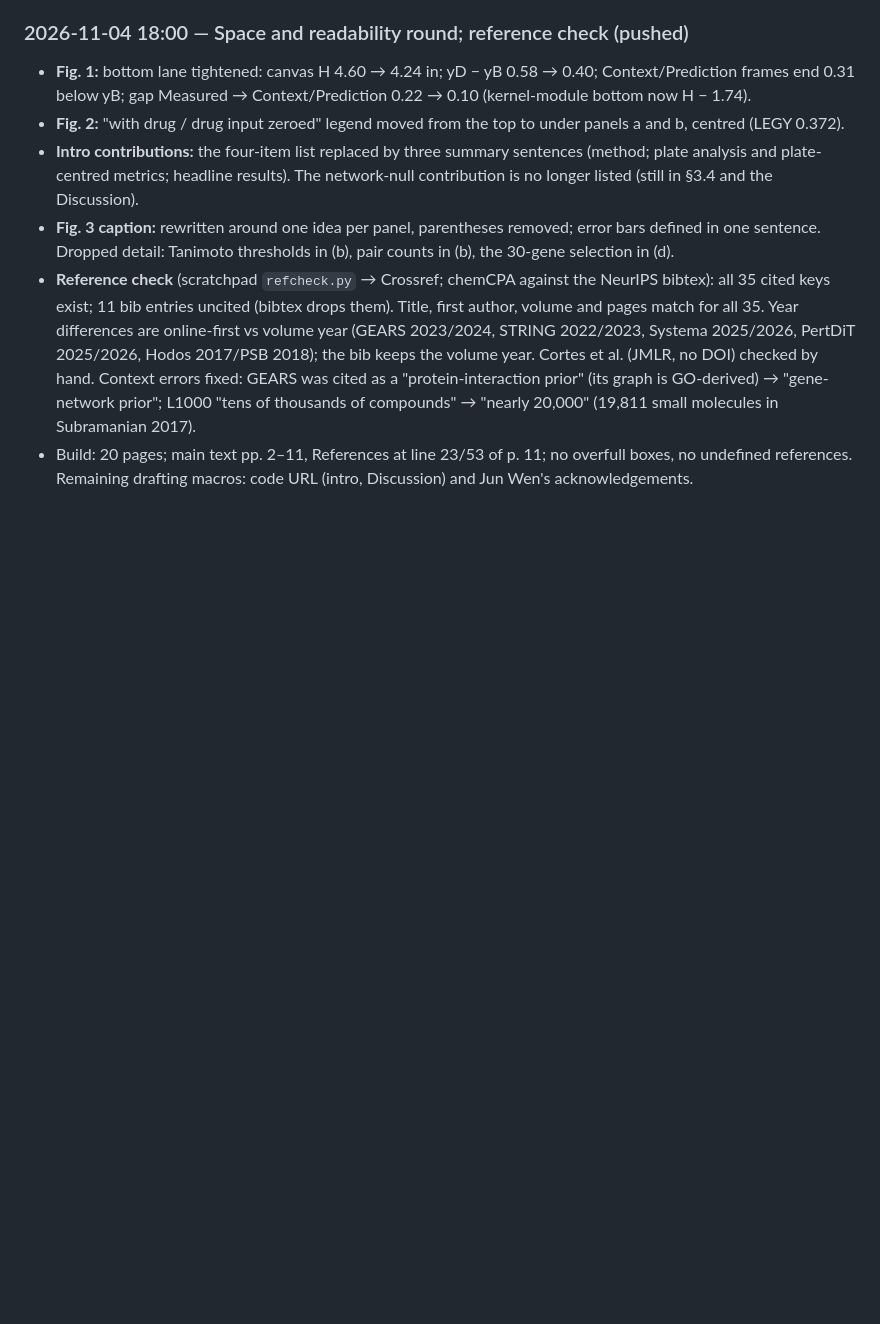
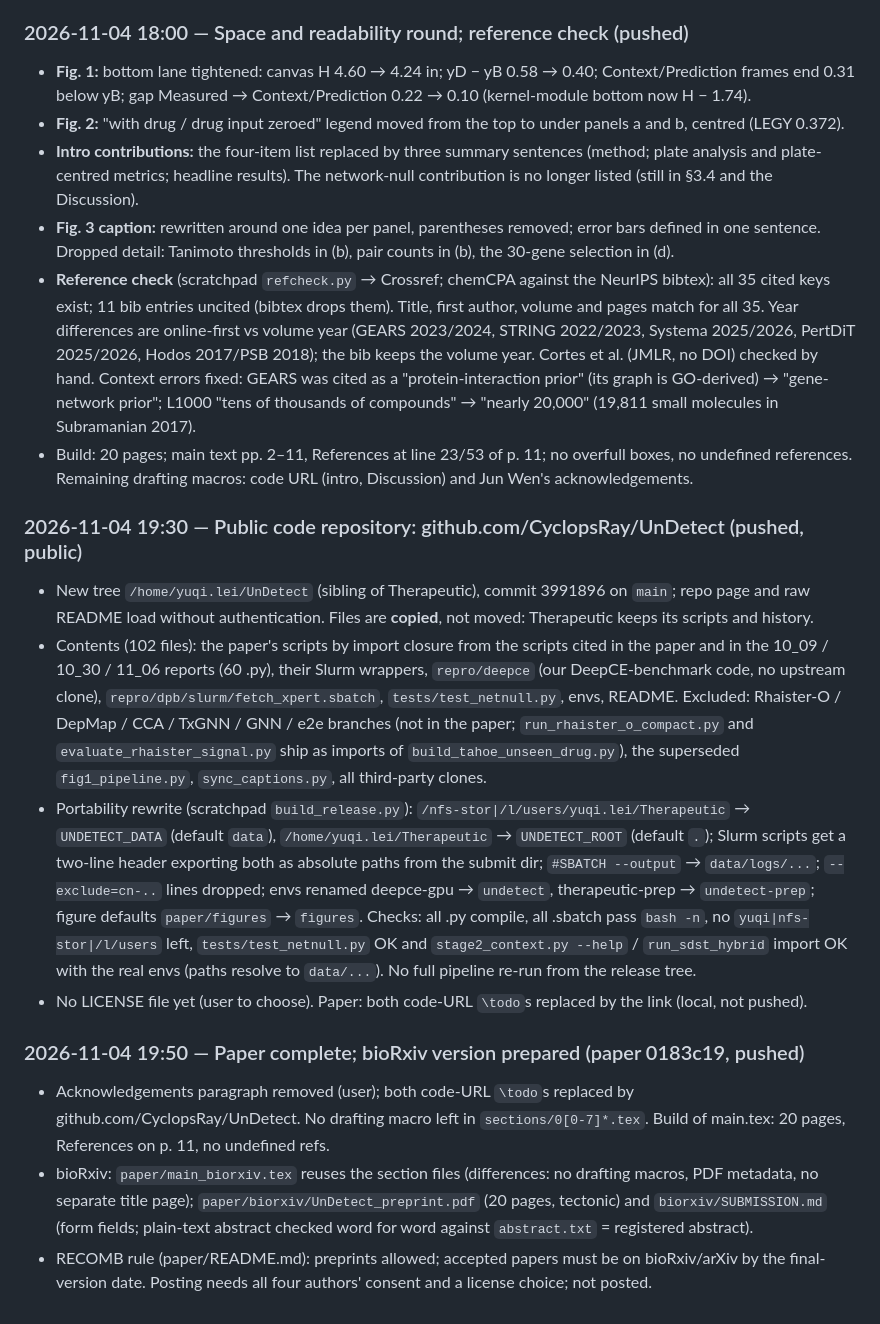
Before and after one commit to CyclopsRay/Therapeutic, a Markdown page: report/11_06_record.md, the part around the change. GitHub-like rendering; blank space fills up the shorter version.

Commit message:
Record: UnDetect code release; paper complete, bioRxiv version prepared
Co-Authored-By: Claude Opus 5.5 <noreply@anthropic.com>

```diff
--- a/report/11_06_record.md
+++ b/report/11_06_record.md
@@ -1644,3 +1644,32 @@ per fold, as for PCC_plate. Coverage reported: plates and units kept, and the sh
   prior"; L1000 "tens of thousands of compounds" → "nearly 20,000" (19,811 small molecules in Subramanian 2017).
 - Build: 20 pages; main text pp. 2–11, References at line 23/53 of p. 11; no overfull boxes, no undefined references.
   Remaining drafting macros: code URL (intro, Discussion) and Jun Wen's acknowledgements.
+
+### 2026-11-04 19:30 — Public code repository: github.com/CyclopsRay/UnDetect (pushed, public)
+
+- New tree `/home/yuqi.lei/UnDetect` (sibling of Therapeutic), commit 3991896 on `main`; repo page and raw README
+  load without authentication. Files are **copied**, not moved: Therapeutic keeps its scripts and history.
+- Contents (102 files): the paper's scripts by import closure from the scripts cited in the paper and in the 10_09 /
+  10_30 / 11_06 reports (60 .py), their Slurm wrappers, `repro/deepce` (our DeepCE-benchmark code, no upstream clone),
+  `repro/dpb/slurm/fetch_xpert.sbatch`, `tests/test_netnull.py`, envs, README. Excluded: Rhaister-O / DepMap / CCA /
+  TxGNN / GNN / e2e branches (not in the paper; `run_rhaister_o_compact.py` and `evaluate_rhaister_signal.py` ship as
+  imports of `build_tahoe_unseen_drug.py`), the superseded `fig1_pipeline.py`, `sync_captions.py`, all third-party
+  clones.
+- Portability rewrite (scratchpad `build_release.py`): `/nfs-stor|/l/users/yuqi.lei/Therapeutic` → `UNDETECT_DATA`
+  (default `data`), `/home/yuqi.lei/Therapeutic` → `UNDETECT_ROOT` (default `.`); Slurm scripts get a two-line header
+  exporting both as absolute paths from the submit dir; `#SBATCH --output` → `data/logs/...`; `--exclude=cn-..`
+  lines dropped; envs renamed deepce-gpu → `undetect`, therapeutic-prep → `undetect-prep`; figure defaults
+  `paper/figures` → `figures`. Checks: all .py compile, all .sbatch pass `bash -n`, no `yuqi|nfs-stor|/l/users` left,
+  `tests/test_netnull.py` OK and `stage2_context.py --help` / `run_sdst_hybrid` import OK with the real envs (paths
+  resolve to `data/...`). No full pipeline re-run from the release tree.
+- No LICENSE file yet (user to choose). Paper: both code-URL `\todo`s replaced by the link (local, not pushed).
+
+### 2026-11-04 19:50 — Paper complete; bioRxiv version prepared (paper 0183c19, pushed)
+
+- Acknowledgements paragraph removed (user); both code-URL `\todo`s replaced by github.com/CyclopsRay/UnDetect. No
+  drafting macro left in `sections/0[0-7]*.tex`. Build of main.tex: 20 pages, References on p. 11, no undefined refs.
+- bioRxiv: `paper/main_biorxiv.tex` reuses the section files (differences: no drafting macros, PDF metadata, no
+  separate title page); `paper/biorxiv/UnDetect_preprint.pdf` (20 pages, tectonic) and `biorxiv/SUBMISSION.md` (form
+  fields; plain-text abstract checked word for word against `abstract.txt` = registered abstract).
+- RECOMB rule (paper/README.md): preprints allowed; accepted papers must be on bioRxiv/arXiv by the final-version
+  date. Posting needs all four authors' consent and a license choice; not posted.
```
